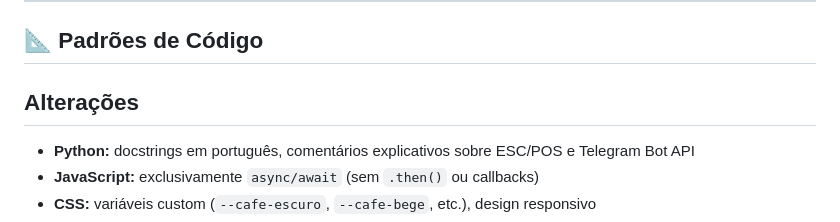
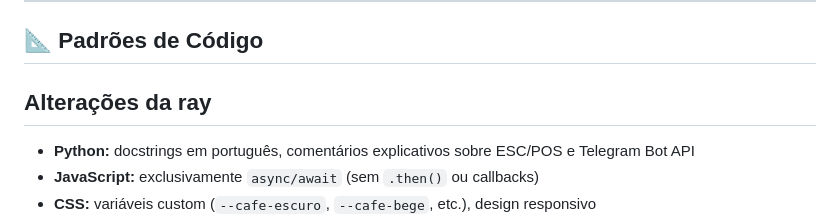
Before and after one commit to ProfMarcos25/CoffeMetrics, a Markdown page: README.md, the part around the change. GitHub-like rendering.

```diff
--- a/README.md
+++ b/README.md
@@ -586,7 +586,8 @@ py seed.py
 
 ## 📐 Padrões de Código
 
-## Alterações
+## Alterações da ray
+
 
 - **Python:** docstrings em português, comentários explicativos sobre ESC/POS e Telegram Bot API
 - **JavaScript:** exclusivamente `async/await` (sem `.then()` ou callbacks)
```
